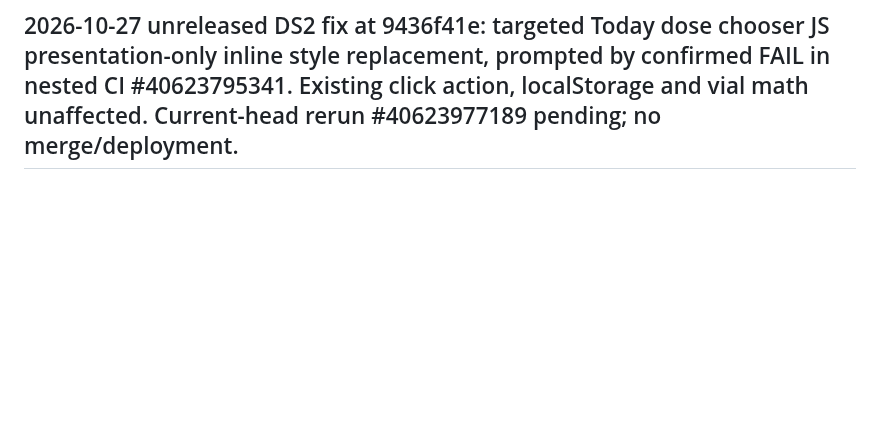
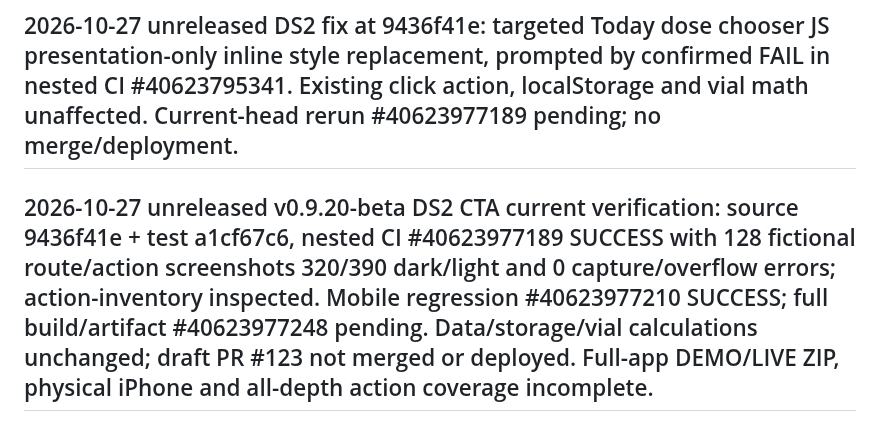
Before and after one commit to Deidrajw/Peptide-Tracker, a Markdown page: docs/continuity/RELEASE_HISTORY.md, the part around the change. Drawn GitHub-style; blank space fills up the shorter version.

Commit message:
docs(qa): close confirmed Today primary shade failure with 128 screenshot PASS

```diff
--- a/docs/continuity/RELEASE_HISTORY.md
+++ b/docs/continuity/RELEASE_HISTORY.md
@@ -919,3 +919,6 @@ fb05e322 and 5f0be242 CSS normalize Stash Add/Save and reaction Save/Open gradie
 
 
 ## 2026-10-27 unreleased DS2 fix at 9436f41e: targeted Today dose chooser JS presentation-only inline style replacement, prompted by confirmed FAIL in nested CI #40623795341. Existing click action, localStorage and vial math unaffected. Current-head rerun #40623977189 pending; no merge/deployment.
+
+
+## 2026-10-27 unreleased v0.9.20-beta DS2 CTA current verification: source 9436f41e + test a1cf67c6, nested CI #40623977189 SUCCESS with 128 fictional route/action screenshots 320/390 dark/light and 0 capture/overflow errors; action-inventory inspected. Mobile regression #40623977210 SUCCESS; full build/artifact #40623977248 pending. Data/storage/vial calculations unchanged; draft PR #123 not merged or deployed. Full-app DEMO/LIVE ZIP, physical iPhone and all-depth action coverage incomplete.
```
